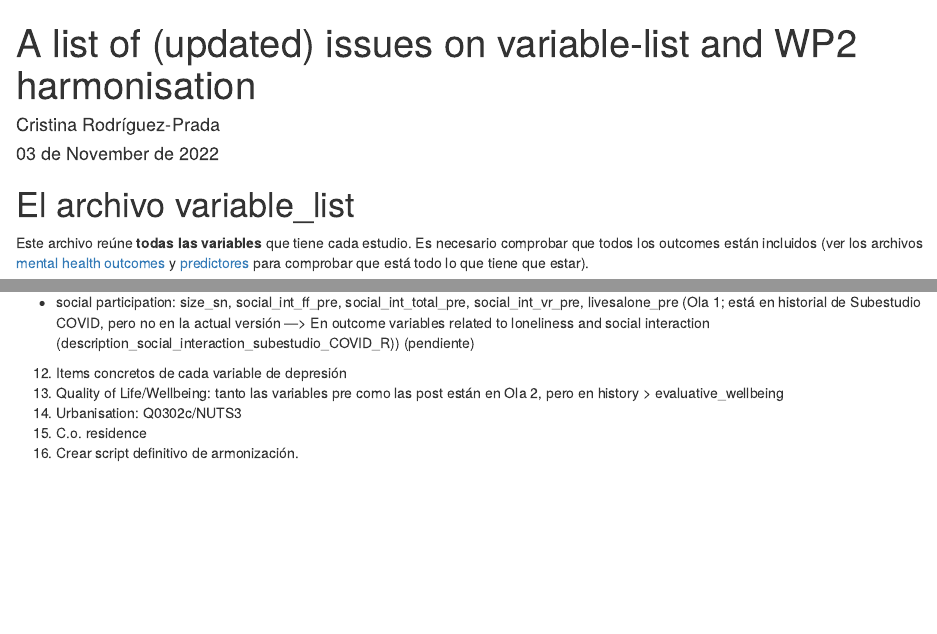
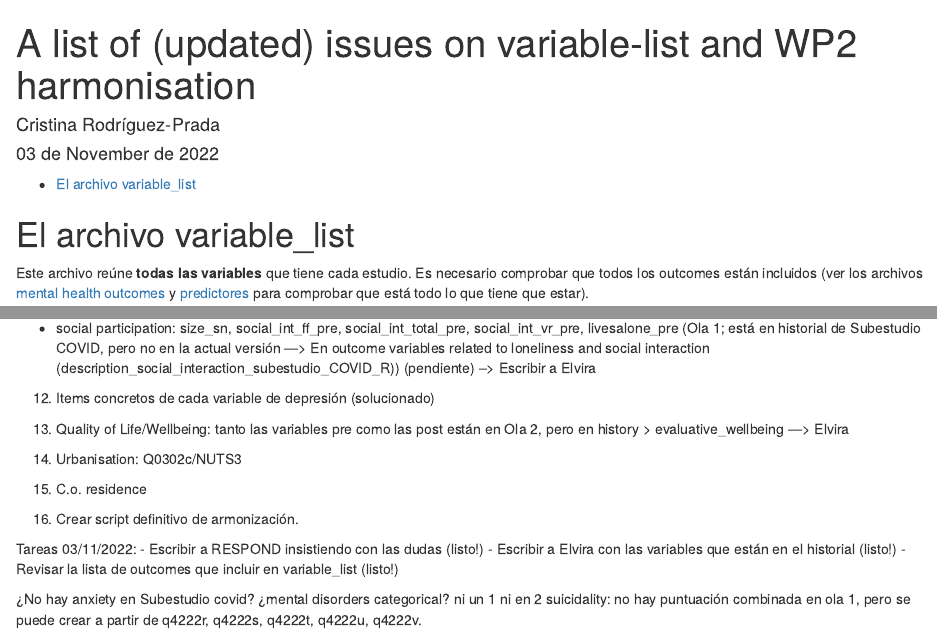
Before and after one commit to CCOMS-UAM/respond-wp2-ecs, an R Markdown document (notebooks/list-issues-general-WP2.Rmd): the page in a window 1100 px wide, from its top, and a second part further down, joined at a grey line. Rendered offline with R 4.5, knitr and Pandoc, with nearby package versions.

Commit message:
Añadidas tareas pendientes y status de las preguntas.

```diff
--- a/notebooks/list-issues-general-WP2.Rmd
+++ b/notebooks/list-issues-general-WP2.Rmd
@@ -3,6 +3,9 @@ title: "A list of (updated) issues on variable-list and WP2 harmonisation"
 author: "Cristina Rodríguez-Prada"
 date: "`r format(lubridate::today(), '%d de %B de %Y')`"
 output:
+  html_document:
+    toc: yes
+    df_print: paged
   html_notebook:
     toc: yes
     toc_float: yes
@@ -24,27 +27,50 @@ para comprobar que está todo lo que tiene que estar).
 
 1. Se han de incluir todas las variables que va a tener el dataset en Opal. (ok)
 2. Tiene que estar en formato long. (ok)
+
 3. El acceso al archivo NUTS desde el handbook (no nos responden) (pendiente)
+
 4. Variable age: rango 1-100 (tenemos un caso que tiene 101) (pendiente)
+
 5. Categorización de las variables work-related. (pendiente)
+
 6. Cuartiles y quintiles: ¿con la muestra o con los del Eurostat? (seguramente
 los del Eurostat) (pendiente)
+
 7. The variables related to children: children household, children and number of
 children, do they refer to having children in general (minors and adults),
 or only minor children? (pendiente)
+
 8. Sociodemographic vars in all the waves or just baseline (imputation? -991?).
 Ejemplo de age_post, que sabemos que cambia con la ola. (pendiente)
+
 9. Creación de social_participation (ver artículo/anterior script)
+
 10. Creación de HC_worker (variable texto) (pendiente)
+
 11. Variables que ya no están:
 - social participation: size_sn, social_int_ff_pre, social_int_total_pre,
 social_int_vr_pre, livesalone_pre  (Ola 1; está en historial de Subestudio COVID,
 pero no en la actual versión ---> En outcome variables related to loneliness
 and social interaction (description_social_interaction_subestudio_COVID_R))
-(pendiente)
-12. Items concretos de cada variable de depresión
+(pendiente) --> Escribir a Elvira
+
+12. Items concretos de cada variable de depresión (solucionado)
+
 13. Quality of Life/Wellbeing: tanto las variables pre como las post están en
-Ola 2, pero en history > evaluative_wellbeing
+Ola 2, pero en history > evaluative_wellbeing ---> Elvira
+
 14. Urbanisation: Q0302c/NUTS3
 15. C.o. residence
 16. Crear script definitivo de armonización.
+
+Tareas 03/11/2022:
+- Escribir a RESPOND insistiendo con las dudas (listo!)
+- Escribir a Elvira con las variables que están en el historial (listo!)
+- Revisar la lista de outcomes que incluir en variable_list (listo!)
+
+
+¿No hay anxiety en Subestudio covid?
+¿mental disorders categorical? ni un 1 ni en 2
+suicidality: no hay puntuación combinada en ola 1, pero se puede crear a partir
+de q4222r, q4222s, q4222t, q4222u, q4222v.
```
